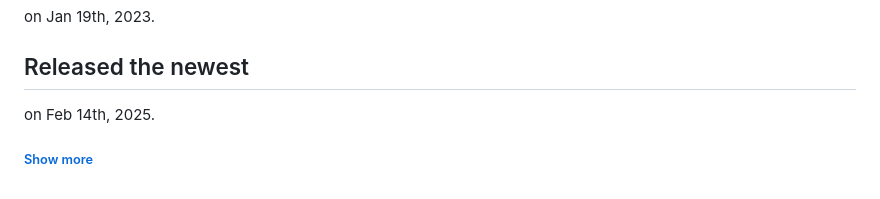
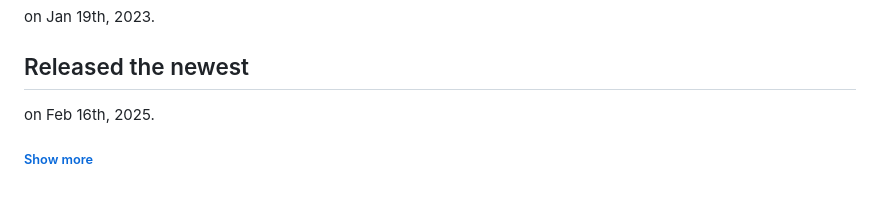
Before and after one commit to Uchida16104/NodeGL, a Markdown page: README.md, the part around the change. Rendered like a GitHub page; folded sections open.

Commit message:
Update README.md
Signed-off-by: Hirotoshi Uchida <uho02741358@gmail.com>

```diff
--- a/README.md
+++ b/README.md
@@ -45,5 +45,5 @@
 <h2>First commited as "NodeBook"</h2>
 <p>on Jan 19th, 2023.</p>
 <h2>Released the newest</h2>
-<p>on Feb 14th, 2025.</p>
+<p>on Feb 16th, 2025.</p>
 <h6><a href="https://github.com/Uchida16104/NodeGL/commits/main/README.md">Show more</a></h6></details>
```
